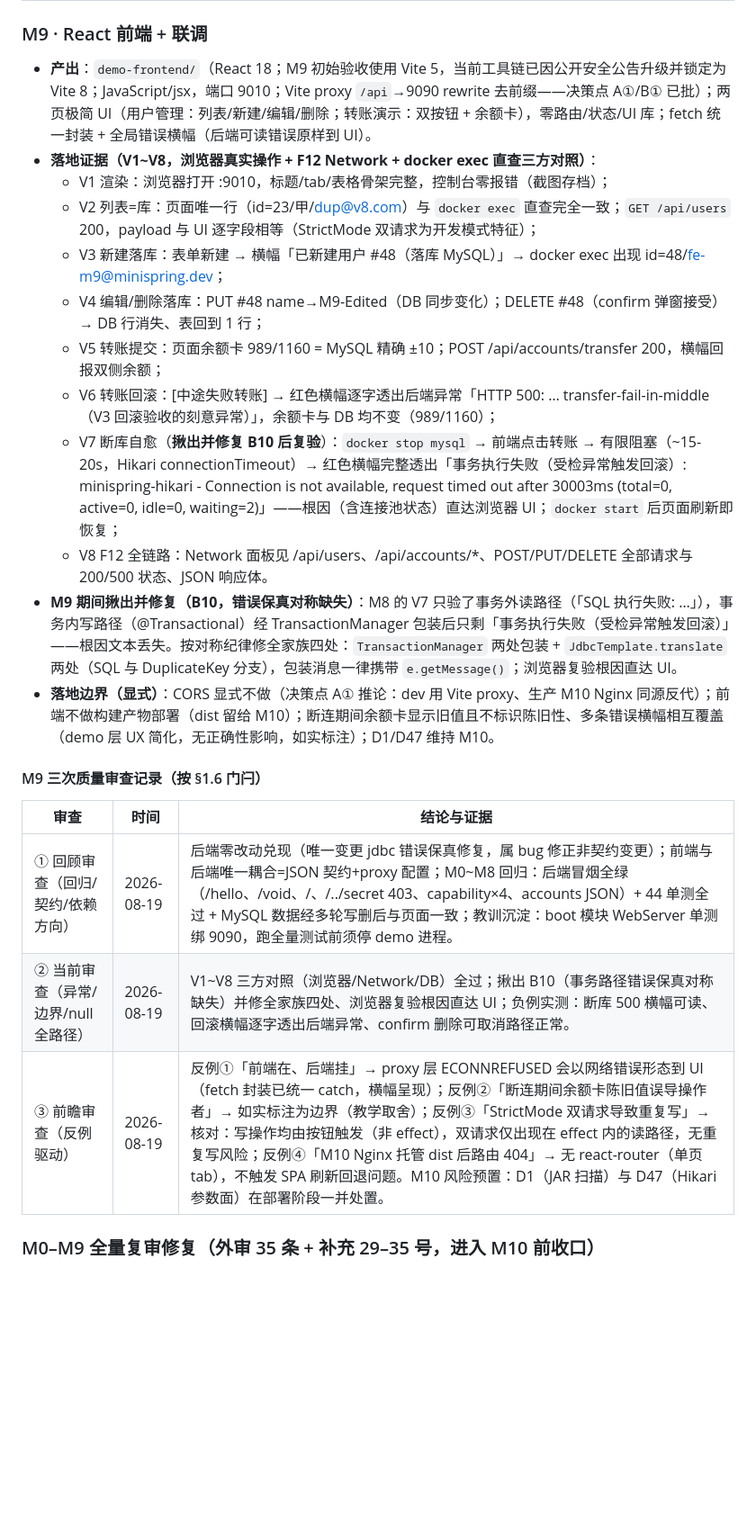
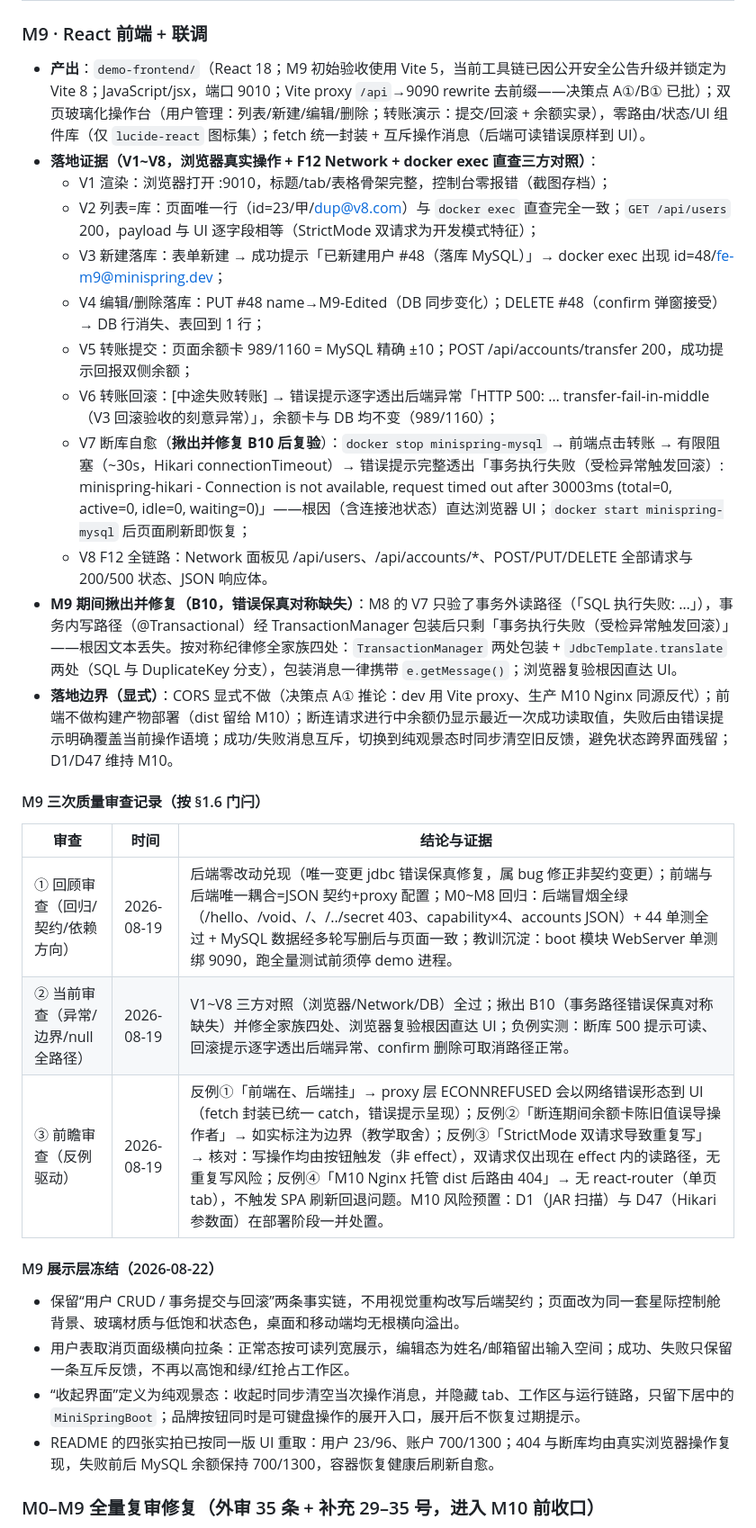
Before and after one commit to NoctilumeDev/MiniSpringBoot, a Markdown page: docs/06-roadmap.md, the part around one of its changes. Shown at 90% size. GitHub-like rendering; blank space fills up the shorter version.

Commit message:
feat: freeze M9 glass frontend experience

```diff
--- a/docs/06-roadmap.md
+++ b/docs/06-roadmap.md
@@ -133,26 +133,33 @@
 
 ### M9 · React 前端 + 联调
 
-- **产出**：`demo-frontend/`（React 18；M9 初始验收使用 Vite 5，当前工具链已因公开安全公告升级并锁定为 Vite 8；JavaScript/jsx，端口 9010；Vite proxy `/api`→9090 rewrite 去前缀——决策点 A①/B① 已批）；两页极简 UI（用户管理：列表/新建/编辑/删除；转账演示：双按钮 + 余额卡），零路由/状态/UI 库；fetch 统一封装 + 全局错误横幅（后端可读错误原样到 UI）。
+- **产出**：`demo-frontend/`（React 18；M9 初始验收使用 Vite 5，当前工具链已因公开安全公告升级并锁定为 Vite 8；JavaScript/jsx，端口 9010；Vite proxy `/api`→9090 rewrite 去前缀——决策点 A①/B① 已批）；双页玻璃化操作台（用户管理：列表/新建/编辑/删除；转账演示：提交/回滚 + 余额实录），零路由/状态/UI 组件库（仅 `lucide-react` 图标集）；fetch 统一封装 + 互斥操作消息（后端可读错误原样到 UI）。
 - **落地证据（V1~V8，浏览器真实操作 + F12 Network + docker exec 直查三方对照）**：
   - V1 渲染：浏览器打开 :9010，标题/tab/表格骨架完整，控制台零报错（截图存档）；
   - V2 列表=库：页面唯一行（id=23/甲/dup@v8.com）与 `docker exec` 直查完全一致；`GET /api/users` 200，payload 与 UI 逐字段相等（StrictMode 双请求为开发模式特征）；
-  - V3 新建落库：表单新建 → 横幅「已新建用户 #48（落库 MySQL）」→ docker exec 出现 id=48/fe-m9@minispring.dev；
+  - V3 新建落库：表单新建 → 成功提示「已新建用户 #48（落库 MySQL）」→ docker exec 出现 id=48/fe-m9@minispring.dev；
   - V4 编辑/删除落库：PUT #48 name→M9-Edited（DB 同步变化）；DELETE #48（confirm 弹窗接受）→ DB 行消失、表回到 1 行；
-  - V5 转账提交：页面余额卡 989/1160 = MySQL 精确 ±10；POST /api/accounts/transfer 200，横幅回报双侧余额；
-  - V6 转账回滚：[中途失败转账] → 红色横幅逐字透出后端异常「HTTP 500: … transfer-fail-in-middle（V3 回滚验收的刻意异常）」，余额卡与 DB 均不变（989/1160）；
-  - V7 断库自愈（**揪出并修复 B10 后复验**）：`docker stop mysql` → 前端点击转账 → 有限阻塞（~15-20s，Hikari connectionTimeout）→ 红色横幅完整透出「事务执行失败（受检异常触发回滚）: minispring-hikari - Connection is not available, request timed out after 30003ms (total=0, active=0, idle=0, waiting=2)」——根因（含连接池状态）直达浏览器 UI；`docker start` 后页面刷新即恢复；
+  - V5 转账提交：页面余额卡 989/1160 = MySQL 精确 ±10；POST /api/accounts/transfer 200，成功提示回报双侧余额；
+  - V6 转账回滚：[中途失败转账] → 错误提示逐字透出后端异常「HTTP 500: … transfer-fail-in-middle（V3 回滚验收的刻意异常）」，余额卡与 DB 均不变（989/1160）；
+  - V7 断库自愈（**揪出并修复 B10 后复验**）：`docker stop minispring-mysql` → 前端点击转账 → 有限阻塞（~30s，Hikari connectionTimeout）→ 错误提示完整透出「事务执行失败（受检异常触发回滚）: minispring-hikari - Connection is not available, request timed out after 30003ms (total=0, active=0, idle=0, waiting=0)」——根因（含连接池状态）直达浏览器 UI；`docker start minispring-mysql` 后页面刷新即恢复；
   - V8 F12 全链路：Network 面板见 /api/users、/api/accounts/*、POST/PUT/DELETE 全部请求与 200/500 状态、JSON 响应体。
 - **M9 期间揪出并修复（B10，错误保真对称缺失）**：M8 的 V7 只验了事务外读路径（「SQL 执行失败: …」），事务内写路径（@Transactional）经 TransactionManager 包装后只剩「事务执行失败（受检异常触发回滚）」——根因文本丢失。按对称纪律修全家族四处：`TransactionManager` 两处包装 + `JdbcTemplate.translate` 两处（SQL 与 DuplicateKey 分支），包装消息一律携带 `e.getMessage()`；浏览器复验根因直达 UI。
-- **落地边界（显式）**：CORS 显式不做（决策点 A① 推论：dev 用 Vite proxy、生产 M10 Nginx 同源反代）；前端不做构建产物部署（dist 留给 M10）；断连期间余额卡显示旧值且不标识陈旧性、多条错误横幅相互覆盖（demo 层 UX 简化，无正确性影响，如实标注）；D1/D47 维持 M10。
+- **落地边界（显式）**：CORS 显式不做（决策点 A① 推论：dev 用 Vite proxy、生产 M10 Nginx 同源反代）；前端不做构建产物部署（dist 留给 M10）；断连请求进行中余额仍显示最近一次成功读取值，失败后由错误提示明确覆盖当前操作语境；成功/失败消息互斥，切换到纯观景态时同步清空旧反馈，避免状态跨界面残留；D1/D47 维持 M10。
 
 #### M9 三次质量审查记录（按 §1.6 门闩）
 
 | 审查 | 时间 | 结论与证据 |
 | --- | --- | --- |
 | ① 回顾审查（回归/契约/依赖方向） | 2026-08-19 | 后端零改动兑现（唯一变更 jdbc 错误保真修复，属 bug 修正非契约变更）；前端与后端唯一耦合=JSON 契约+proxy 配置；M0~M8 回归：后端冒烟全绿（/hello、/void、/、/../secret 403、capability×4、accounts JSON）+ 44 单测全过 + MySQL 数据经多轮写删后与页面一致；教训沉淀：boot 模块 WebServer 单测绑 9090，跑全量测试前须停 demo 进程。 |
-| ② 当前审查（异常/边界/null 全路径） | 2026-08-19 | V1~V8 三方对照（浏览器/Network/DB）全过；揪出 B10（事务路径错误保真对称缺失）并修全家族四处、浏览器复验根因直达 UI；负例实测：断库 500 横幅可读、回滚横幅逐字透出后端异常、confirm 删除可取消路径正常。 |
-| ③ 前瞻审查（反例驱动） | 2026-08-19 | 反例①「前端在、后端挂」→ proxy 层 ECONNREFUSED 会以网络错误形态到 UI（fetch 封装已统一 catch，横幅呈现）；反例②「断连期间余额卡陈旧值误导操作者」→ 如实标注为边界（教学取舍）；反例③「StrictMode 双请求导致重复写」→ 核对：写操作均由按钮触发（非 effect），双请求仅出现在 effect 内的读路径，无重复写风险；反例④「M10 Nginx 托管 dist 后路由 404」→ 无 react-router（单页 tab），不触发 SPA 刷新回退问题。M10 风险预置：D1（JAR 扫描）与 D47（Hikari 参数面）在部署阶段一并处置。 |
+| ② 当前审查（异常/边界/null 全路径） | 2026-08-19 | V1~V8 三方对照（浏览器/Network/DB）全过；揪出 B10（事务路径错误保真对称缺失）并修全家族四处、浏览器复验根因直达 UI；负例实测：断库 500 提示可读、回滚提示逐字透出后端异常、confirm 删除可取消路径正常。 |
+| ③ 前瞻审查（反例驱动） | 2026-08-19 | 反例①「前端在、后端挂」→ proxy 层 ECONNREFUSED 会以网络错误形态到 UI（fetch 封装已统一 catch，错误提示呈现）；反例②「断连期间余额卡陈旧值误导操作者」→ 如实标注为边界（教学取舍）；反例③「StrictMode 双请求导致重复写」→ 核对：写操作均由按钮触发（非 effect），双请求仅出现在 effect 内的读路径，无重复写风险；反例④「M10 Nginx 托管 dist 后路由 404」→ 无 react-router（单页 tab），不触发 SPA 刷新回退问题。M10 风险预置：D1（JAR 扫描）与 D47（Hikari 参数面）在部署阶段一并处置。 |
+
+#### M9 展示层冻结（2026-08-22）
+
+- 保留“用户 CRUD / 事务提交与回滚”两条事实链，不用视觉重构改写后端契约；页面改为同一套星际控制舱背景、玻璃材质与低饱和状态色，桌面和移动端均无根横向溢出。
+- 用户表取消页面级横向拉条：正常态按可读列宽展示，编辑态为姓名/邮箱留出输入空间；成功、失败只保留一条互斥反馈，不再以高饱和绿/红抢占工作区。
+- “收起界面”定义为纯观景态：收起时同步清空当次操作消息，并隐藏 tab、工作区与运行链路，只留下居中的 `MiniSpringBoot`；品牌按钮同时是可键盘操作的展开入口，展开后不恢复过期提示。
+- README 的四张实拍已按同一版 UI 重取：用户 23/96、账户 700/1300；404 与断库均由真实浏览器操作复现，失败前后 MySQL 余额保持 700/1300，容器恢复健康后刷新自愈。
 
 ### M0–M9 全量复审修复（外审 35 条 + 补充 29–35 号，进入 M10 前收口）
 
```
Also changed, not shown: other parts of docs/06-roadmap.md (+1 -1 lines), README.md (+3 -3 lines), docs/09-frontend.md (+10 -8 lines), docs/screenshots/404-evidence.png, docs/screenshots/error-banner.png, docs/screenshots/transfer-page.png, docs/screenshots/users-page.png, 7 other files.
